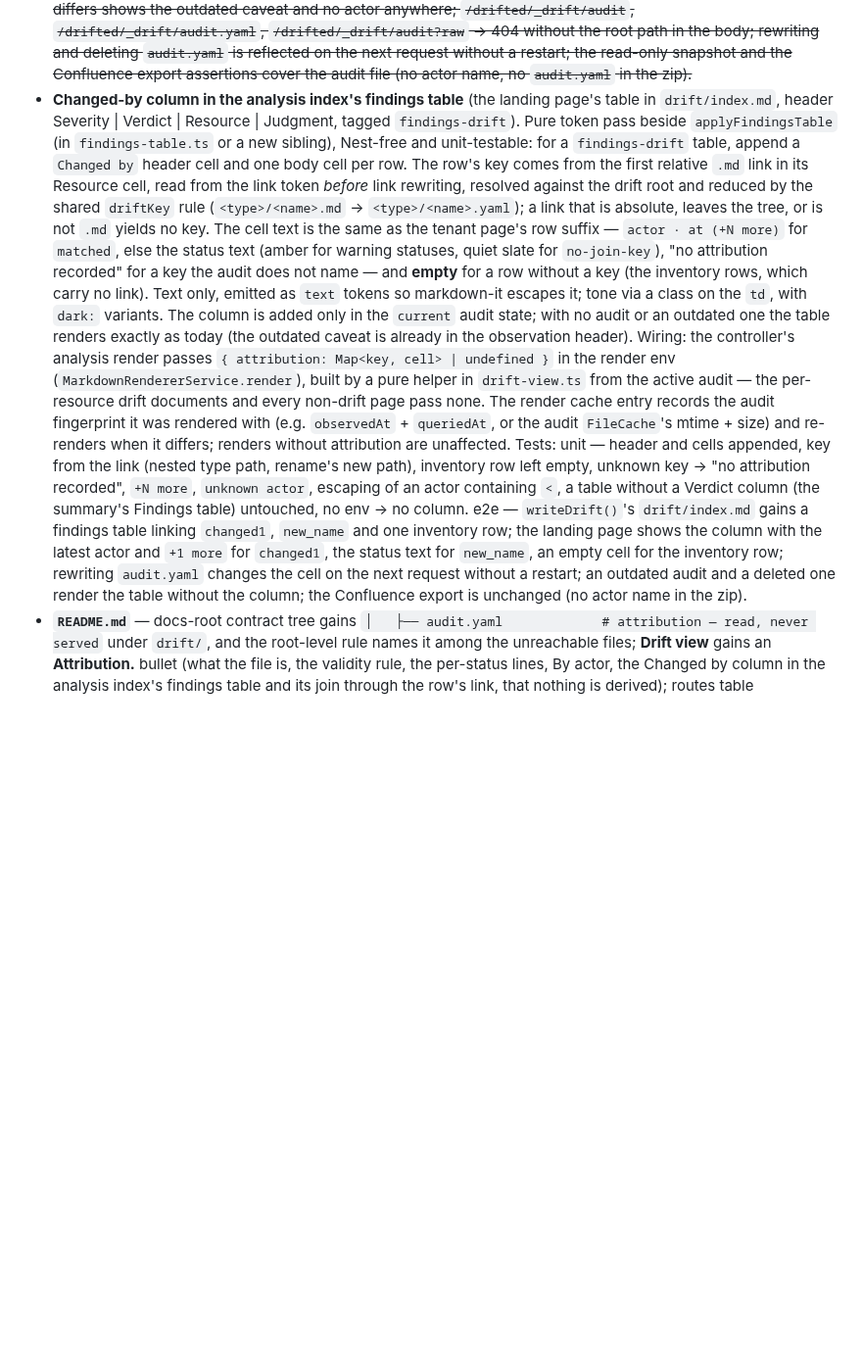
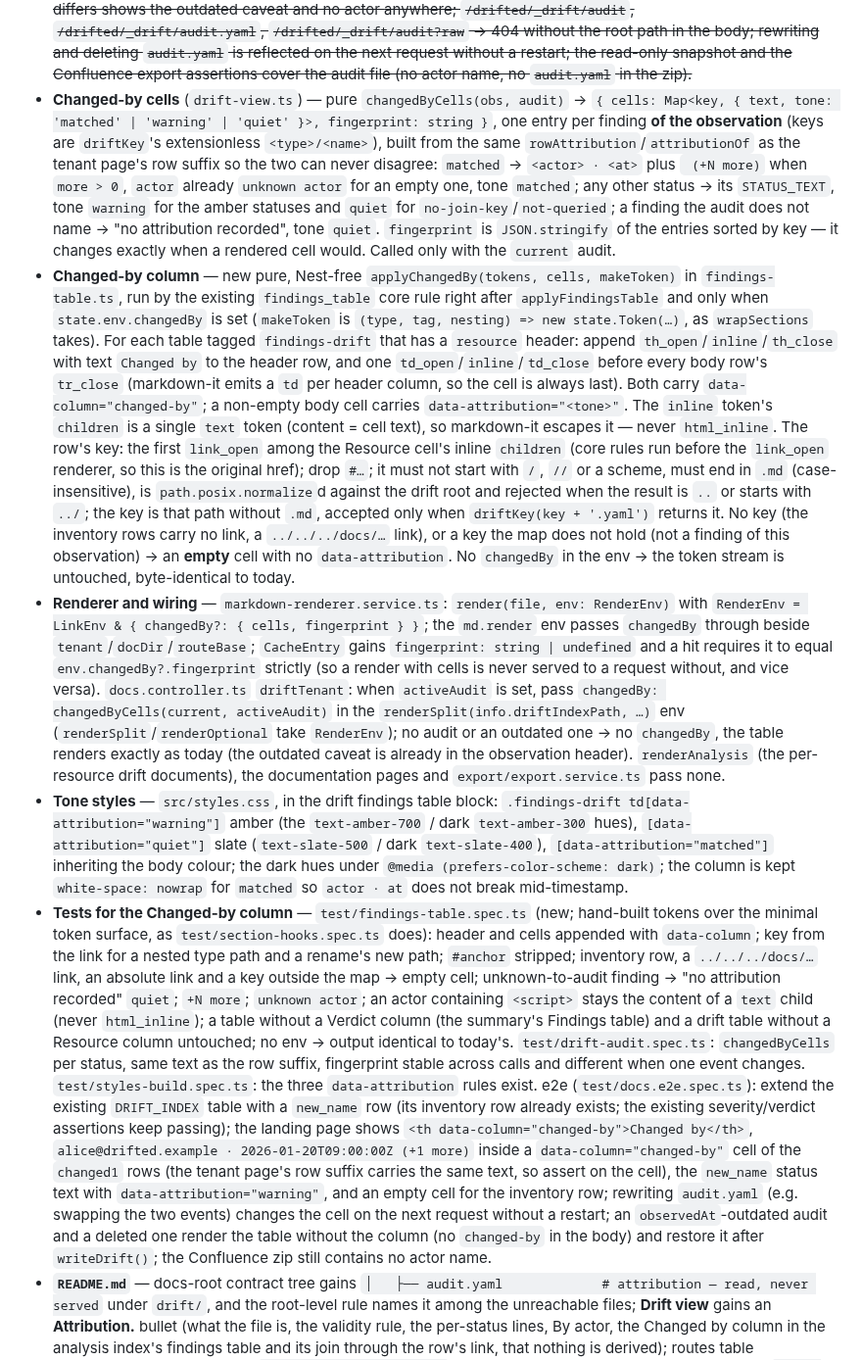
Before and after one commit to Schumann-IT/azure-resource-downloader, a Markdown page: web/NEXT-ITERATIONS.md, the part around one of its changes. Shown at 98% size. GitHub-like rendering; blank space fills up the shorter version.

Commit message:
docs(web): refine show who changed each drifted resource
Make the changed-by column bullet implementable against the current code: the extensionless drift key
from the Resource cell's link, cells built only for the observation's findings from the row-suffix
helper, a render env and a strict cache fingerprint, tones via data attributes in styles.css (Tailwind
does not scan TypeScript), and tests reusing the existing drift index fixture.

Co-Authored-By: Claude Opus 5.5 <noreply@anthropic.com>

```diff
--- a/web/NEXT-ITERATIONS.md
+++ b/web/NEXT-ITERATIONS.md
@@ -132,32 +137,62 @@ an attribution only when the audit file describes exactly the observation on dis
   the root path in the body; rewriting and deleting `audit.yaml` is reflected on the next request without a
   restart; the read-only snapshot and the Confluence export assertions cover the audit file (no actor name, no
   `audit.yaml` in the zip).~~
-- **Changed-by column in the analysis index's findings table** (the landing page's table in `drift/index.md`,
-  header Severity | Verdict | Resource | Judgment, tagged `findings-drift`). Pure token pass beside
-  `applyFindingsTable` (in `findings-table.ts` or a new sibling), Nest-free and unit-testable: for a
-  `findings-drift` table, append a `Changed by` header cell and one body cell per row. The row's key comes from
-  the first relative `.md` link in its Resource cell, read from the link token *before* link rewriting,
-  resolved against the drift root and reduced by the shared `driftKey` rule (`<type>/<name>.md` →
-  `<type>/<name>.yaml`); a link that is absolute, leaves the tree, or is not `.md` yields no key. The cell text
-  is the same as the tenant page's row suffix — `actor · at (+N more)` for `matched`, else the status text
-  (amber for warning statuses, quiet slate for `no-join-key`), "no attribution recorded" for a key the audit
-  does not name — and **empty** for a row without a key (the inventory rows, which carry no link). Text only,
-  emitted as `text` tokens so markdown-it escapes it; tone via a class on the `td`, with `dark:` variants.
-  The column is added only in the `current` audit state; with no audit or an outdated one the table renders
-  exactly as today (the outdated caveat is already in the observation header). Wiring: the controller's
-  analysis render passes `{ attribution: Map<key, cell> | undefined }` in the render env
-  (`MarkdownRendererService.render`), built by a pure helper in `drift-view.ts` from the active audit — the
-  per-resource drift documents and every non-drift page pass none. The render cache entry records the audit
-  fingerprint it was rendered with (e.g. `observedAt` + `queriedAt`, or the audit `FileCache`'s mtime + size)
-  and re-renders when it differs; renders without attribution are unaffected. Tests: unit — header and cells
-  appended, key from the link (nested type path, rename's new path), inventory row left empty, unknown key →
-  "no attribution recorded", `+N more`, `unknown actor`, escaping of an actor containing `<`, a table without
-  a Verdict column (the summary's Findings table) untouched, no env → no column. e2e — `writeDrift()`'s
-  `drift/index.md` gains a findings table linking `changed1`, `new_name` and one inventory row; the landing
-  page shows the column with the latest actor and `+1 more` for `changed1`, the status text for `new_name`, an
-  empty cell for the inventory row; rewriting `audit.yaml` changes the cell on the next request without a
-  restart; an outdated audit and a deleted one render the table without the column; the Confluence export is
-  unchanged (no actor name in the zip).
+- **Changed-by cells** (`drift-view.ts`) — pure `changedByCells(obs, audit)` →
+  `{ cells: Map<key, { text, tone: 'matched' | 'warning' | 'quiet' }>, fingerprint: string }`, one entry per
+  finding **of the observation** (keys are `driftKey`'s extensionless `<type>/<name>`), built from the same
+  `rowAttribution`/`attributionOf` as the tenant page's row suffix so the two can never disagree: `matched` →
+  `<actor> · <at>` plus ` (+N more)` when `more > 0`, `actor` already `unknown actor` for an empty one, tone
+  `matched`; any other status → its `STATUS_TEXT`, tone `warning` for the amber statuses and `quiet` for
+  `no-join-key`/`not-queried`; a finding the audit does not name → "no attribution recorded", tone `quiet`.
+  `fingerprint` is `JSON.stringify` of the entries sorted by key — it changes exactly when a rendered cell
+  would. Called only with the `current` audit.
+- **Changed-by column** — new pure, Nest-free `applyChangedBy(tokens, cells, makeToken)` in
+  `findings-table.ts`, run by the existing `findings_table` core rule right after `applyFindingsTable` and only
+  when `state.env.changedBy` is set (`makeToken` is `(type, tag, nesting) => new state.Token(…)`, as
+  `wrapSections` takes). For each table tagged `findings-drift` that has a `resource` header: append
+  `th_open`/`inline`/`th_close` with text `Changed by` to the header row, and one `td_open`/`inline`/`td_close`
+  before every body row's `tr_close` (markdown-it emits a `td` per header column, so the cell is always last).
+  Both carry `data-column="changed-by"`; a non-empty body cell carries `data-attribution="<tone>"`. The `inline`
+  token's `children` is a single `text` token (content = cell text), so markdown-it escapes it — never
+  `html_inline`. The row's key: the first `link_open` among the Resource cell's inline `children` (core rules
+  run before the `link_open` renderer, so this is the original href); drop `#…`; it must not start with `/`,
+  `//` or a scheme, must end in `.md` (case-insensitive), is `path.posix.normalize`d against the drift root
+  and rejected when the result is `..` or starts with `../`; the key is that path without `.md`, accepted only
+  when `driftKey(key + '.yaml')` returns it. No key (the inventory rows carry no link, a `../../../docs/…`
+  link), or a key the map does not hold (not a finding of this observation) → an **empty** cell with no
+  `data-attribution`. No `changedBy` in the env → the token stream is untouched, byte-identical to today.
+- **Renderer and wiring** — `markdown-renderer.service.ts`: `render(file, env: RenderEnv)` with
+  `RenderEnv = LinkEnv & { changedBy?: { cells, fingerprint } }`; the `md.render` env passes `changedBy`
+  through beside `tenant`/`docDir`/`routeBase`; `CacheEntry` gains `fingerprint: string | undefined` and a
+  hit requires it to equal `env.changedBy?.fingerprint` strictly (so a render with cells is never served to a
+  request without, and vice versa). `docs.controller.ts` `driftTenant`: when `activeAudit` is set, pass
+  `changedBy: changedByCells(current, activeAudit)` in the `renderSplit(info.driftIndexPath, …)` env
+  (`renderSplit`/`renderOptional` take `RenderEnv`); no audit or an outdated one → no `changedBy`, the table
+  renders exactly as today (the outdated caveat is already in the observation header). `renderAnalysis` (the
+  per-resource drift documents), the documentation pages and `export/export.service.ts` pass none.
+- **Tone styles** — `src/styles.css`, in the drift findings table block: `.findings-drift
+  td[data-attribution="warning"]` amber (the `text-amber-700` / dark `text-amber-300` hues),
+  `[data-attribution="quiet"]` slate (`text-slate-500` / dark `text-slate-400`), `[data-attribution="matched"]`
+  inheriting the body colour; the dark hues under `@media (prefers-color-scheme: dark)`; the column is kept
+  `white-space: nowrap` for `matched` so `actor · at` does not break mid-timestamp.
+- **Tests for the Changed-by column** — `test/findings-table.spec.ts` (new; hand-built tokens over the
+  minimal token surface, as `test/section-hooks.spec.ts` does): header and cells appended with `data-column`; key
+  from the link for a nested type path and a rename's new path; `#anchor` stripped; inventory row, a
+  `../../../docs/…` link, an absolute link and a key outside the map → empty cell; unknown-to-audit finding →
+  "no attribution recorded" `quiet`; `+N more`; `unknown actor`; an actor containing `<script>` stays the content of a
+  `text` child (never `html_inline`); a table without a Verdict column (the summary's Findings table) and a drift table without
+  a Resource column untouched; no env → output identical to today's. `test/drift-audit.spec.ts`:
+  `changedByCells` per status, same text as the row suffix, fingerprint stable across calls and different when
+  one event changes. `test/styles-build.spec.ts`: the three `data-attribution` rules exist. e2e
+  (`test/docs.e2e.spec.ts`): extend the existing `DRIFT_INDEX` table with a `new_name` row (its inventory row
+  already exists; the existing severity/verdict assertions keep passing); the landing page shows
+  `<th data-column="changed-by">Changed by</th>`, `alice@drifted.example · 2026-01-20T09:00:00Z (+1 more)`
+  inside a `data-column="changed-by"` cell of the `changed1` rows (the tenant page's row suffix carries the
+  same text, so assert on the cell), the `new_name` status text with `data-attribution="warning"`, and an empty cell for the
+  inventory row; rewriting `audit.yaml` (e.g. swapping the two events) changes the cell on the next request
+  without a restart; an `observedAt`-outdated audit and a deleted one render the table without the column (no
+  `changed-by` in the body) and restore it after `writeDrift()`; the Confluence zip still contains no actor
+  name.
 - **`README.md`** — docs-root contract tree gains `│   ├── audit.yaml             # attribution — read, never
   served` under `drift/`, and the root-level rule names it among the unreachable files; **Drift view** gains an
   **Attribution.** bullet (what the file is, the validity rule, the per-status lines, By actor, the Changed by
```
Also changed, not shown: other parts of web/NEXT-ITERATIONS.md (+12 -7 lines).
